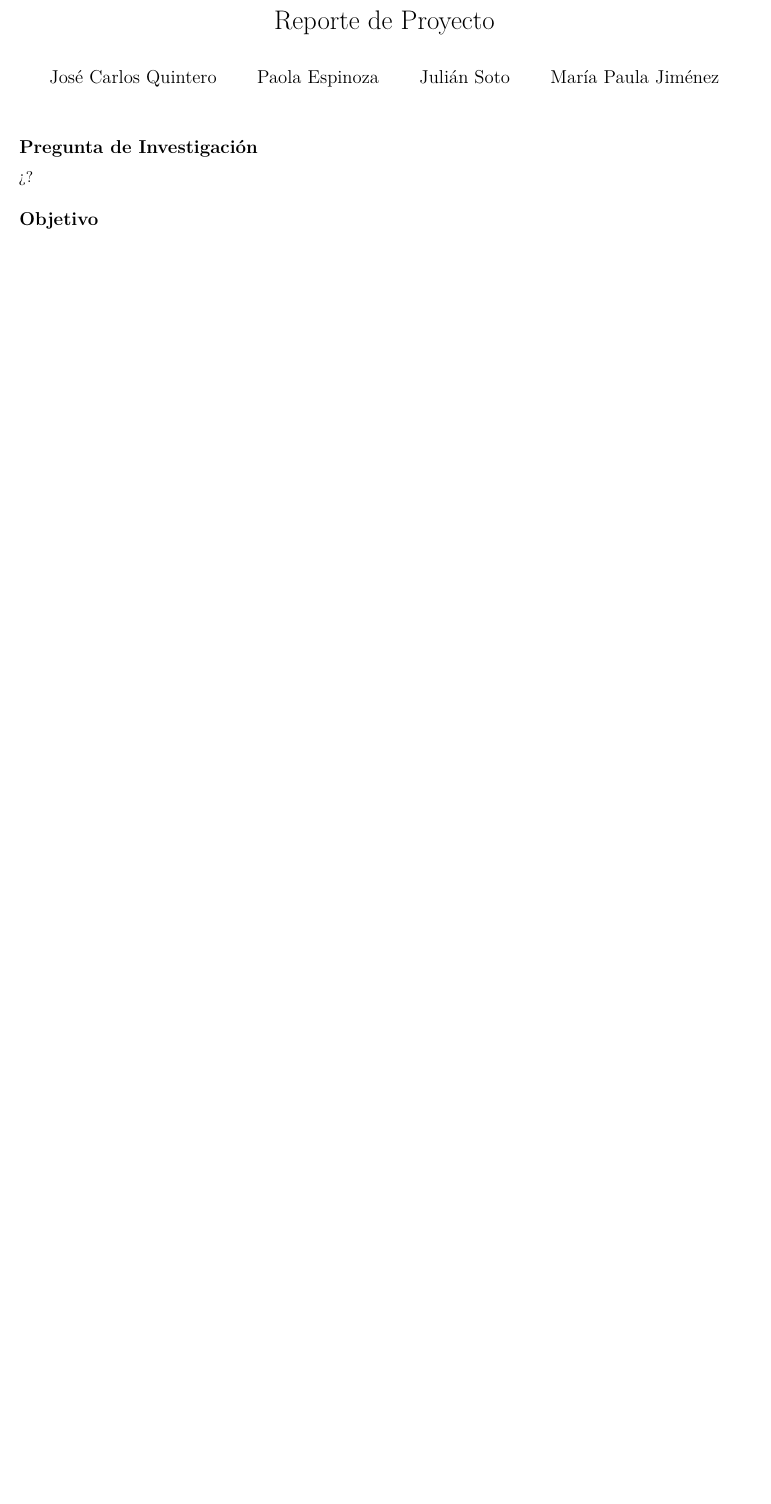
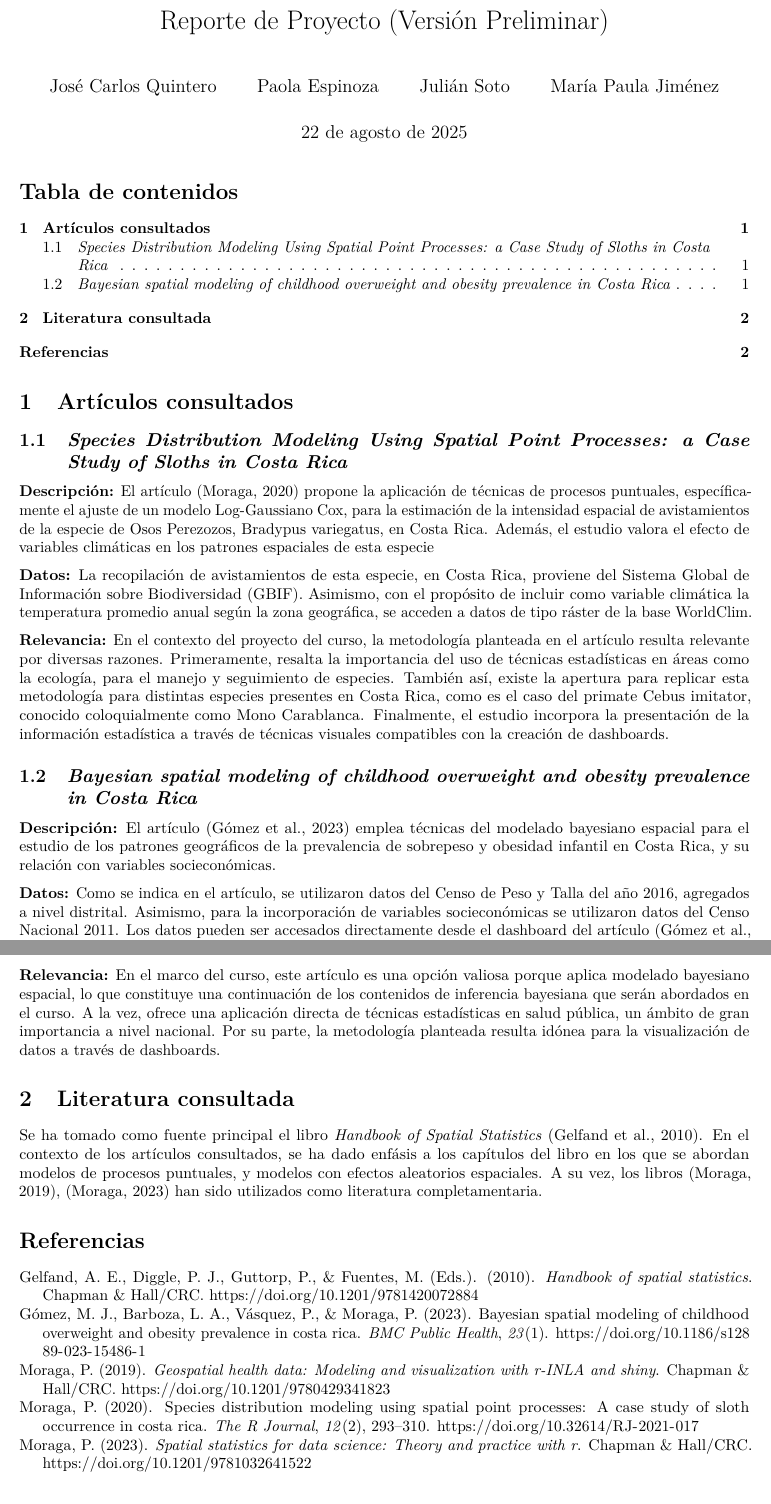
Before and after one commit to CA0307-II-2025/grupo-1, an R Markdown document (docs/documento escrito estadistica.Rmd): part of the page before the commit and two parts of pages 1 and 2 of 2 after it, the two joined at a grey line, cut so that both start at the same text, the shorter picture padded with empty space. Rendered offline with R 4.5, knitr and Pandoc, then LaTeX, with nearby package versions.

Commit message:
feat: recopilación de información

````diff
--- a/docs/documento escrito estadistica.Rmd
+++ b/docs/documento escrito estadistica.Rmd
@@ -1,8 +1,10 @@
 ---
-title: "Reporte de Proyecto"
+title: "Reporte de Proyecto (Versión Preliminar)"
 author:
   - "José Carlos Quintero"
   - "Paola Espinoza"
   - "Julián Soto"
   - "María Paula Jiménez"
-output: pdf_document
+date: "22 de agosto de 2025"
+output:
+  pdf_document:
@@ -8,0 +15 @@ output: pdf_document
+  - \renewcommand{\contentsname}{Tabla de contenidos}
@@ -9,5 +20,32 @@ output: pdf_document
 ---
-## Pregunta de Investigación
-¿?
 
-## Objetivo
+
+```{r setup, include=FALSE}
+knitr::opts_chunk$set(echo = FALSE, message = FALSE, warning = FALSE)
+```
+
+# Artículos consultados
+
+## *Species Distribution Modeling Using Spatial Point Processes: a Case Study of Sloths in Costa Rica*
+
+**Descripción:** El artículo [@Moraga2020Sloth] propone la aplicación de técnicas de procesos puntuales, específicamente el ajuste de un modelo Log-Gaussiano Cox, para la estimación de la intensidad espacial de avistamientos de la especie de Osos Perezozos, Bradypus variegatus, en Costa Rica. Además, el estudio valora el efecto de variables climáticas en los patrones espaciales de esta especie
+
+
+**Datos:** La recopilación de avistamientos de esta especie, en Costa Rica, proviene del Sistema Global de Información sobre Biodiversidad (GBIF). Asimismo, con el propósito de incluir como variable climática la temperatura promedio anual según la zona geográfica, se acceden a datos de tipo ráster de la base WorldClim.
+
+**Relevancia:** En el contexto del proyecto del curso, la metodología planteada en el artículo resulta relevante por diversas razones. Primeramente, resalta la importancia del uso de técnicas estadísticas en áreas como la ecología, para el manejo y seguimiento de especies. También así, existe la apertura para replicar esta metodología para distintas especies presentes en Costa Rica, como es el caso del primate Cebus imitator, conocido coloquialmente como Mono Carablanca. Finalmente, el estudio incorpora la presentación de la información estadística a través de técnicas visuales compatibles con la creación de dashboards.
+
+
+## *Bayesian spatial modeling of childhood overweight and obesity prevalence in Costa Rica*
+
+**Descripción:** El artículo [@Gomez2023] emplea técnicas del modelado bayesiano espacial para el estudio de los patrones geográficos de la prevalencia de sobrepeso y obesidad infantil en Costa Rica, y su relación con variables socieconómicas.
+
+**Datos:** Como se indica en el artículo, se utilizaron datos del Censo de Peso y Talla del año 2016, agregados a nivel distrital. Asimismo, para la incorporación de variables socieconómicas se utilizaron datos del Censo Nacional 2011. Los datos pueden ser accesados directamente desde el dashboard del artículo [@Gomez2023].
+
+**Relevancia:** En el marco del curso, este artículo es una opción valiosa porque aplica modelado bayesiano espacial, lo que constituye una continuación de los contenidos de inferencia bayesiana que serán abordados en el curso. A la vez, ofrece una aplicación directa de técnicas estadísticas en salud pública, un ámbito de gran importancia a nivel nacional. Por su parte, la metodología planteada resulta idónea para la visualización de datos a través de dashboards.
+
+# Literatura consultada
+
+Se ha tomado como fuente principal el libro *Handbook of Spatial Statistics* [@Gelfand2010Handbook]. En el contexto de los artículos consultados, se ha dado enfásis a los capítulos del libro en los que se abordan modelos de procesos puntuales, y modelos con efectos aleatorios espaciales. A su vez, los libros [@Moraga2019Geospatial], [@Moraga2023SpatialStats] han sido utilizados como literatura completamentaria.
+
+# Referencias
````
Also changed, not shown: docs/apa.csl (added), docs/bibliografía.bib (added), docs/documento escrito estadistica.Rmd (8 more changed lines), 2 other files.
